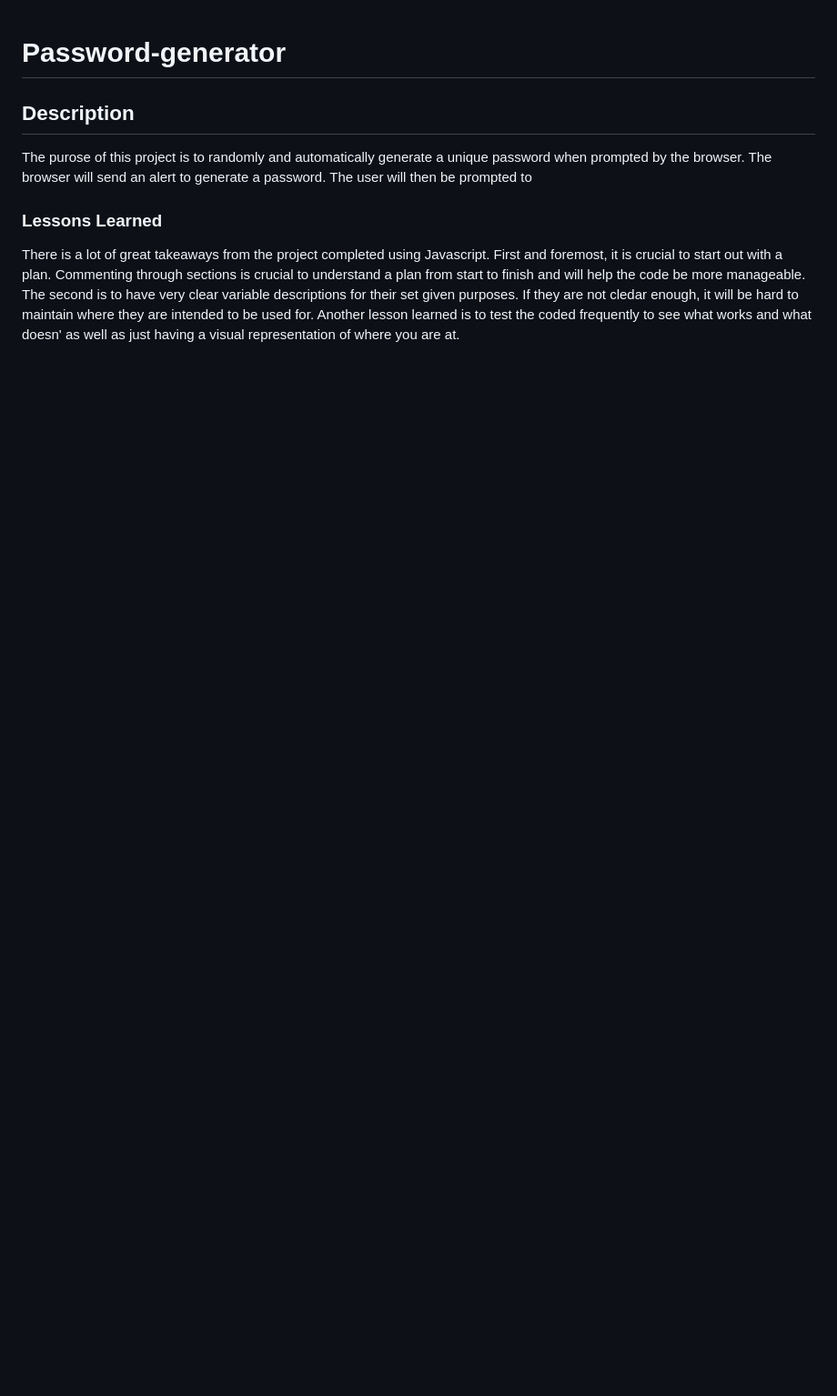
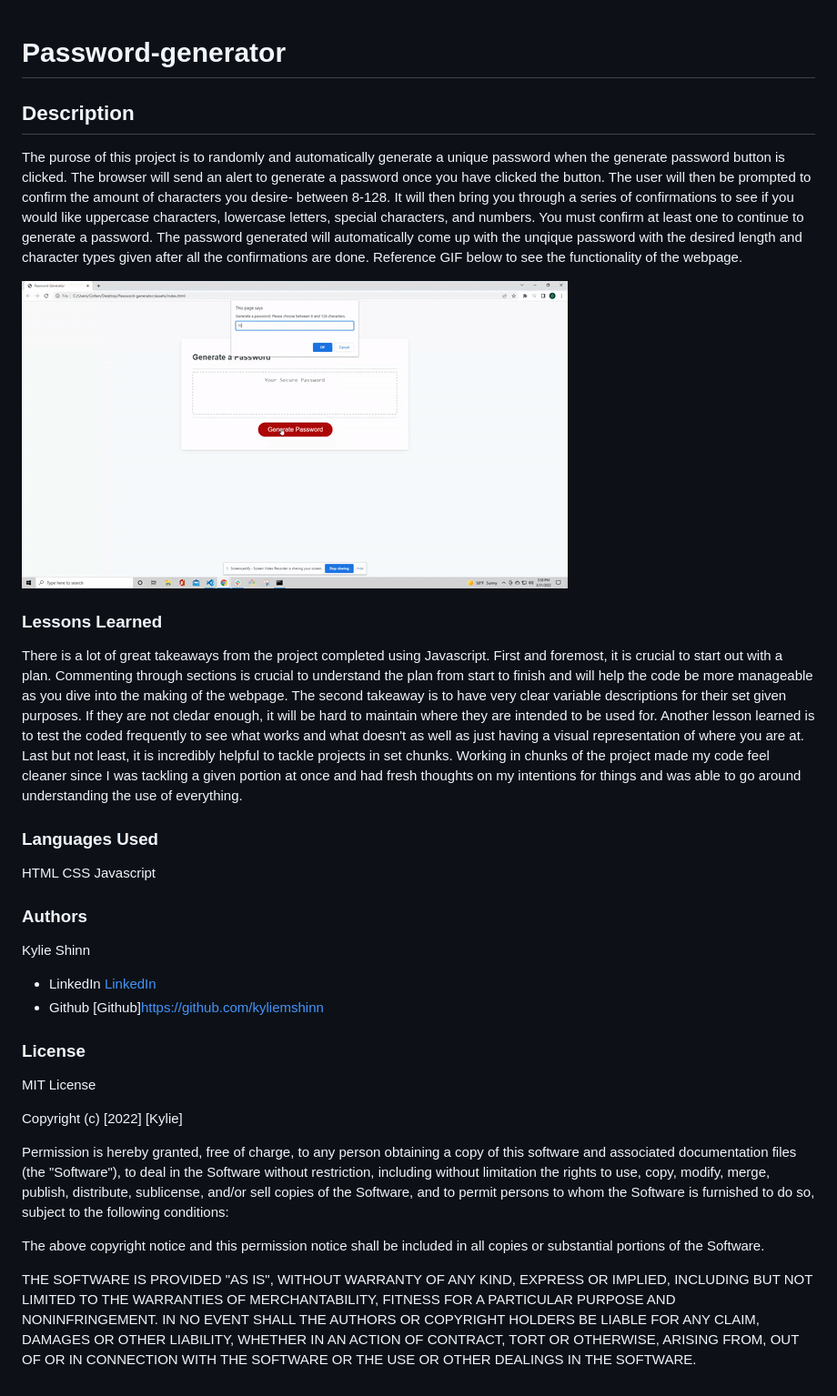
Before and after one commit to kyliemshinn/Password-generator, a Markdown page: README.md, the part around the change. Shown: that part at 91% size. Rendered like a GitHub page; pictures changed too: password-generator-gif.gif (added); blank space fills up the shorter version.

Commit message:
add lesson learned, author, and license to README.md

```diff
--- a/README.md
+++ b/README.md
@@ -2,10 +2,49 @@
 
 ## Description
 
-The purose of this project is to randomly and automatically generate a unique password when prompted by the browser. The browser will send an alert to generate a password. The user will then be prompted to
+The purose of this project is to randomly and automatically generate a unique password when the generate password button is clicked. The browser will send an alert to generate a password once you have clicked the button. The user will then be prompted to confirm the amount of characters you desire- between 8-128. It will then bring you through a series of confirmations to see if you would like uppercase characters, lowercase letters, special characters, and numbers. You must confirm at least one to continue to generate a password. The password generated will automatically come up with the unqique password with the desired length and character types given after all the confirmations are done. Reference GIF below to see the functionality of the webpage.
+
+![Password-Generator](./password-generator-gif.gif)
 
 
 
 ### Lessons Learned
 
-There is a lot of great takeaways from the project completed using Javascript. First and foremost, it is crucial to start out with a plan. Commenting through sections is crucial to understand a plan from start to finish and will help the code be more manageable. The second is to have very clear variable descriptions for their set given purposes. If they are not cledar enough, it will be hard to maintain where they are intended to be used for. Another lesson learned is to test the coded frequently to see what works and what doesn' as well as just having a visual representation of where you are at.
+There is a lot of great takeaways from the project completed using Javascript. First and foremost, it is crucial to start out with a plan. Commenting through sections is crucial to understand the plan from start to finish and will help the code be more manageable as you dive into the making of the webpage. The second takeaway is to have very clear variable descriptions for their set given purposes. If they are not cledar enough, it will be hard to maintain where they are intended to be used for. Another lesson learned is to test the coded frequently to see what works and what doesn't as well as just having a visual representation of where you are at. Last but not least,  it is incredibly helpful to tackle projects in set chunks. Working in chunks of the project made my code feel cleaner since I was tackling a given portion at once and had fresh thoughts on my intentions for things and was able to go around understanding the use of everything.
+
+### Languages Used
+
+HTML
+CSS
+Javascript
+
+### Authors
+
+Kylie Shinn
+
+* LinkedIn [LinkedIn](https://www.linkedin.com/in/kylie-shinn-18b0301b7/)
+* Github [Github]https://github.com/kyliemshinn
+
+### License
+
+MIT License
+
+Copyright (c) [2022] [Kylie]
+
+Permission is hereby granted, free of charge, to any person obtaining a copy
+of this software and associated documentation files (the "Software"), to deal
+in the Software without restriction, including without limitation the rights
+to use, copy, modify, merge, publish, distribute, sublicense, and/or sell
+copies of the Software, and to permit persons to whom the Software is
+furnished to do so, subject to the following conditions:
+
+The above copyright notice and this permission notice shall be included in all
+copies or substantial portions of the Software.
+
+THE SOFTWARE IS PROVIDED "AS IS", WITHOUT WARRANTY OF ANY KIND, EXPRESS OR
+IMPLIED, INCLUDING BUT NOT LIMITED TO THE WARRANTIES OF MERCHANTABILITY,
+FITNESS FOR A PARTICULAR PURPOSE AND NONINFRINGEMENT. IN NO EVENT SHALL THE
+AUTHORS OR COPYRIGHT HOLDERS BE LIABLE FOR ANY CLAIM, DAMAGES OR OTHER
+LIABILITY, WHETHER IN AN ACTION OF CONTRACT, TORT OR OTHERWISE, ARISING FROM,
+OUT OF OR IN CONNECTION WITH THE SOFTWARE OR THE USE OR OTHER DEALINGS IN THE
+SOFTWARE.
```
Also changed, not shown: 1 other file.
